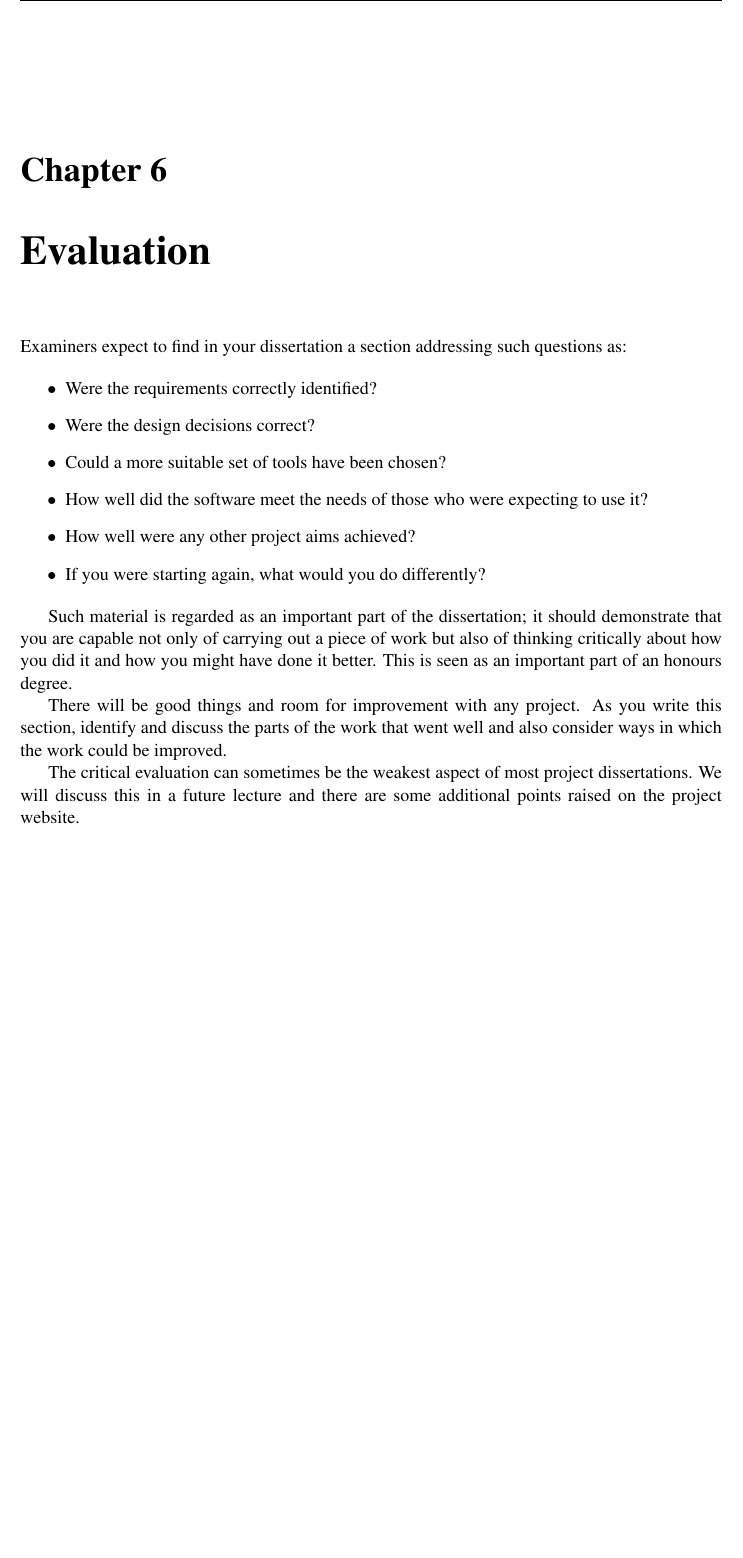
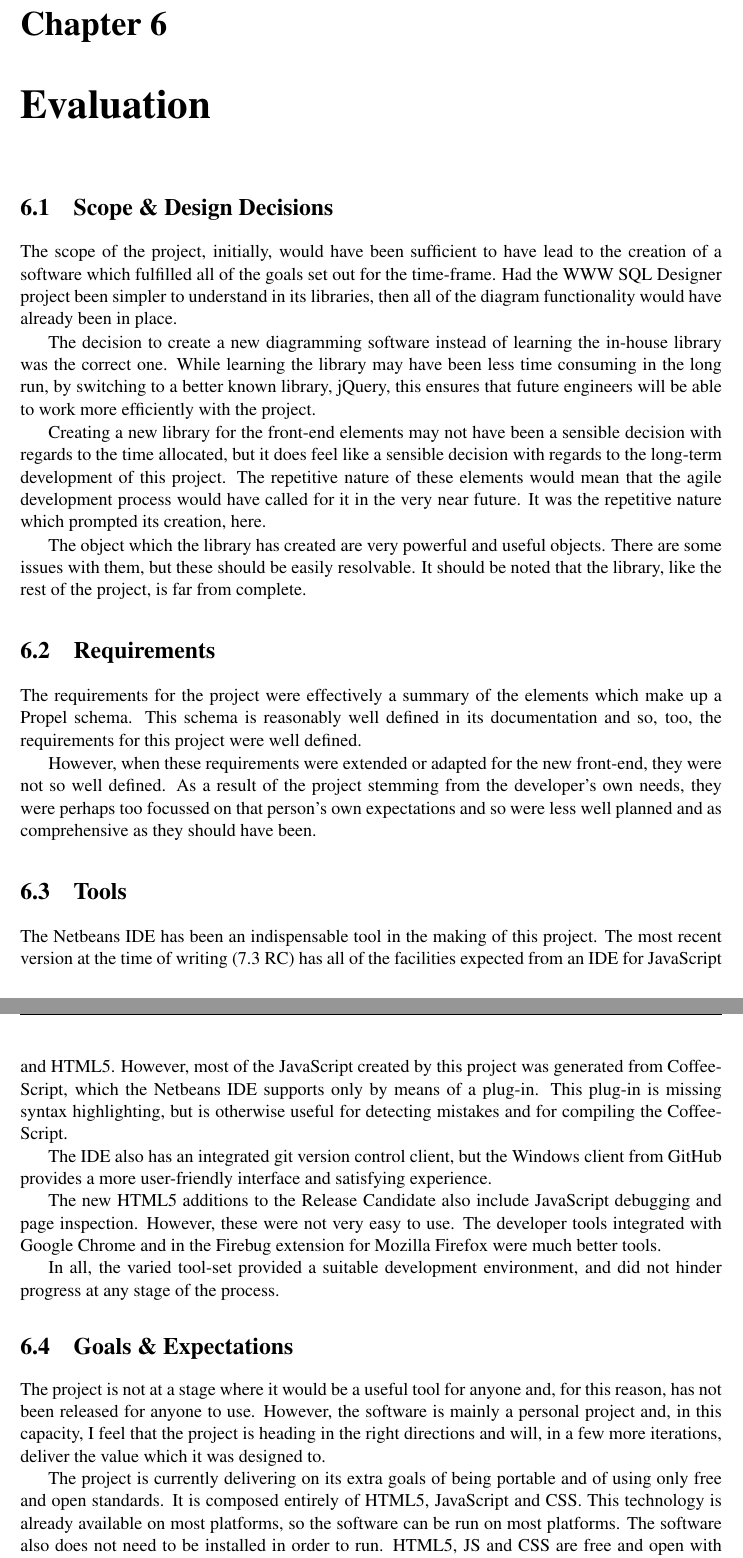
Before and after one commit to StevenMeyer/final-report, a LaTeX thesis (dissertation.tex, which reads Chapter6/chapter6.tex): part of page 27 of 35 before the commit and two parts of pages 27 and 28 of 36 after it, the two joined at a grey line, cut so that both start at the same text, the shorter picture padded with empty space. Compiled offline with pdfLaTeX.

Commit message:
Evaluation first draft.

```diff
--- a/Chapter6/chapter6.tex
+++ b/Chapter6/chapter6.tex
@@ -1,18 +1,29 @@
-\chapter{Evaluation}
+\cleardoublepage
+\chapter{Evaluation}% 802 words
+\section{Scope \& Design Decisions}
+The scope of the project, initially, would have been sufficient to have lead to the creation of a software which fulfilled all of the goals set out for the time-frame. Had the WWW SQL Designer project been simpler to understand in its libraries, then all of the diagram functionality would have already been in place.
 
-Examiners expect to find in your dissertation a section addressing such questions as:
+The decision to create a new diagramming software instead of learning the in-house library was the correct one. While learning the library may have been less time consuming in the long run, by switching to a better known library, jQuery, this ensures that future engineers will be able to work more efficiently with the project.
 
-\begin{itemize}
-   \item Were the requirements correctly identified?
-   \item Were the design decisions correct?
-   \item Could a more suitable set of tools have been chosen?
-   \item How well did the software meet the needs of those who were expecting to use it?
-   \item How well were any other project aims achieved?
-   \item If you were starting again, what would you do differently?
-\end{itemize}
+Creating a new library for the front-end elements may not have been a sensible decision with regards to the time allocated, but it does feel like a sensible decision with regards to the long-term development of this project. The repetitive nature of these elements would mean that the agile development process would have called for it in the very near future. It was the repetitive nature which prompted its creation, here.
 
-Such material is regarded as an important part of the dissertation; it should demonstrate that you are capable not only of carrying out a piece of work but also of thinking critically about how you did it and how you might have done it better. This is seen as an important part of an honours degree.
+The object which the library has created are very powerful and useful objects. There are some issues with them, but these should be easily resolvable. It should be noted that the library, like the rest of the project, is far from complete.
 
-There will be good things and room for improvement with any project. As you write this section, identify and discuss the parts of the work that went well and also consider ways in which the work could be improved.
+\section{Requirements}
+The requirements for the project were effectively a summary of the elements which make up a Propel schema. This schema is reasonably well defined in its documentation and so, too, the requirements for this project were well defined.
 
-The critical evaluation can sometimes be the weakest aspect of most project dissertations. We will discuss this in a future lecture and there are some additional points raised on the project website.
+However, when these requirements were extended or adapted for the new front-end, they were not so well defined. As a result of the project stemming from the developer's own needs, they were perhaps too focussed on that person's own expectations and so were less well planned and as comprehensive as they should have been.
+
+\section{Tools}
+The Netbeans IDE has been an indispensable tool in the making of this project. The most recent version at the time of writing (7.3 RC) has all of the facilities expected from an IDE for Java\-Script and HTML5. However, most of the Java\-Script created by this project was generated from Coffee\-Script, which the Netbeans IDE supports only by means of a plug-in. This plug-in is missing syntax highlighting, but is otherwise useful for detecting mistakes and for compiling the Coffee\-Script.
+
+The IDE also has an integrated git version control client, but the Windows client from GitHub provides a more user-friendly interface and satisfying experience.
+
+The new HTML5 additions to the Release Candidate also include Java\-Script debugging and page inspection. However, these were not very easy to use. The developer tools integrated with Google Chrome and in the Firebug extension for Mozilla Firefox were much better tools.
+
+In all, the varied tool-set provided a suitable development environment, and did not hinder progress at any stage of the process.
+
+\section{Goals \& Expectations}
+The project is not at a stage where it would be a useful tool for anyone and, for this reason, has not been released for anyone to use. However, the software is mainly a personal project and, in this capacity, I feel that the project is heading in the right directions and will, in a few more iterations, deliver the value which it was designed to.
+
+The project is currently delivering on its extra goals of being portable and of using only free and open standards. It is composed entirely of HTML5, Java\-Script and CSS. This technology is already available on most platforms, so the software can be run on most platforms. The software also does not need to be installed in order to run. HTML5, JS and CSS are free and open with many free and open-source engines available on which to run them.
--- a/dissertation.tex
+++ b/dissertation.tex
@@ -79,8 +79,8 @@
 \include{Chapter2/chapter2}% 942 words
 \include{Chapter3/chapter3}% 2372 words
 \include{Chapter4/chapter4}% 1266 words
-\include{Chapter5/chapter5}
-\include{Chapter6/chapter6}
+\include{Chapter5/chapter5}% 756 words
+\include{Chapter6/chapter6}% 802 words
 % add any additional chapters here
 
 \fancyhf{}
```
Also changed, not shown: Chapter1/chapter1.tex (+1 -0 lines), Chapter5/chapter5.tex (+1 -1 lines), final report.pdf, Chapter6/chapter6.tex (23 more changed lines), 6 other files.
